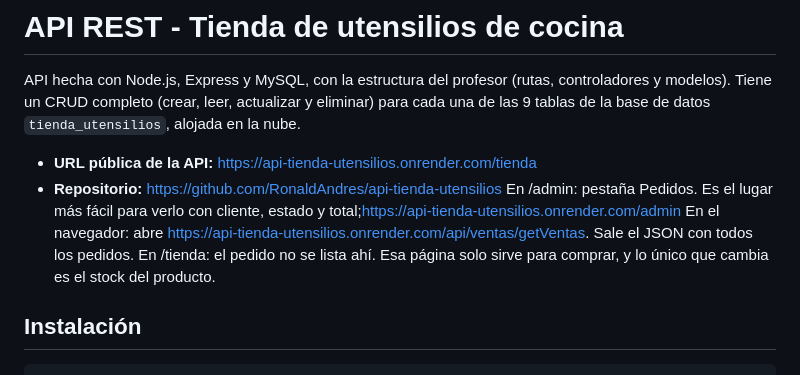
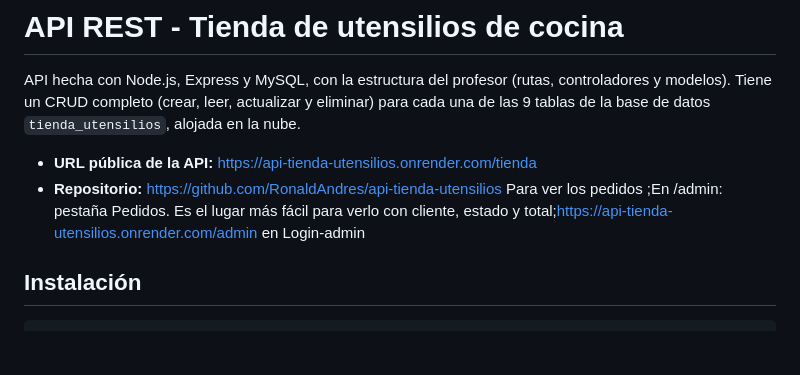
Before and after one commit to RonaldAndres/api-tienda-utensilios, a Markdown page: README.md, the part around the change. Drawn GitHub-style; blank space fills up the shorter version.

Commit message:
Revise API usage instructions in README
Updated README.md to clarify API usage and links.

```diff
--- a/README.md
+++ b/README.md
@@ -4,9 +4,8 @@ API hecha con Node.js, Express y MySQL, con la estructura del profesor (rutas, c
 
 - **URL pública de la API:** https://api-tienda-utensilios.onrender.com/tienda
 - **Repositorio:** https://github.com/RonaldAndres/api-tienda-utensilios
-En /admin: pestaña Pedidos. Es el lugar más fácil para verlo con cliente, estado y total;https://api-tienda-utensilios.onrender.com/admin
-En el navegador: abre https://api-tienda-utensilios.onrender.com/api/ventas/getVentas. Sale el JSON con todos los pedidos.
-En /tienda: el pedido no se lista ahí. Esa página solo sirve para comprar, y lo único que cambia es el stock del producto.
+Para ver los pedidos ;En /admin: pestaña Pedidos. Es el lugar más fácil para verlo con cliente, estado y total;https://api-tienda-utensilios.onrender.com/admin
+en Login-admin
 
 ## Instalación
 
```
